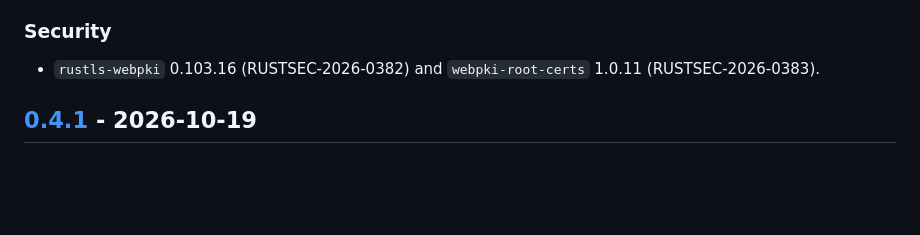
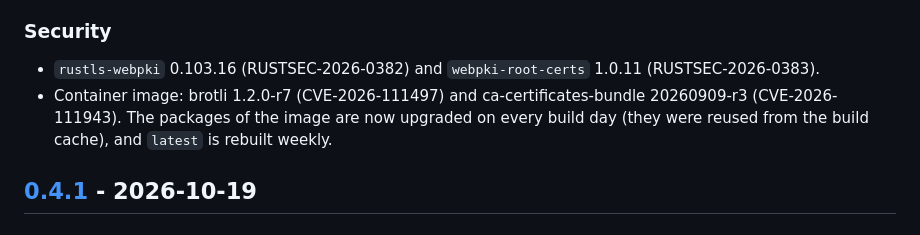
Before and after one commit to echaouchna/costerra, a Markdown page: CHANGELOG.md, the part around the change. GitHub-like rendering; blank space fills up the shorter version.

Commit message:
Refresh image packages daily and weekly, and stop scanning the previous image on push
Co-Authored-By: Claude Opus 5.5 <noreply@anthropic.com>

```diff
--- a/CHANGELOG.md
+++ b/CHANGELOG.md
@@ -93,6 +93,10 @@ All notable changes to costerra are documented here. The format follows
 ### Security
 - `rustls-webpki` 0.103.16 (RUSTSEC-2026-0382) and `webpki-root-certs` 1.0.11
   (RUSTSEC-2026-0383).
+- Container image: brotli 1.2.0-r7 (CVE-2026-111497) and
+  ca-certificates-bundle 20260909-r3 (CVE-2026-111943). The packages of the
+  image are now upgraded on every build day (they were reused from the build
+  cache), and `latest` is rebuilt weekly.
 
 ## [0.4.1] - 2026-10-19
 
```
